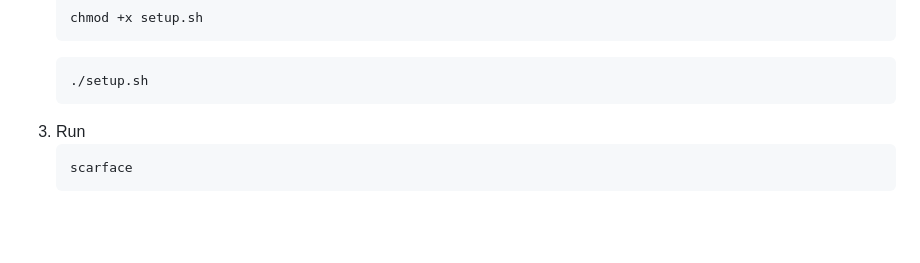
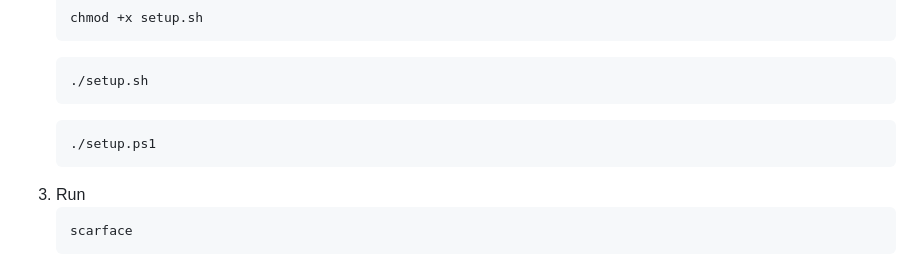
Before and after one commit to zerosocialcode/Scarface, a Markdown page: README.md, the part around the change. Rendered like a GitHub page; blank space fills up the shorter version.

Commit message:
Add PowerShell setup script instructions

````diff
--- a/README.md
+++ b/README.md
@@ -51,6 +51,9 @@ termcolor
     ```
     ./setup.sh
     ```
+    ```
+    ./setup.ps1
+    ```
 3. Run
     ```
     scarface
````
